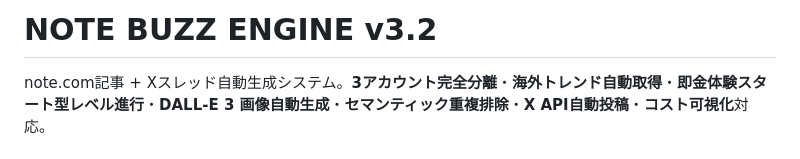
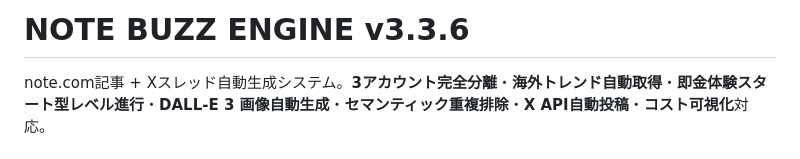
Before and after one commit to ai-mentor-bot/note-buzz-engine, a Markdown page: README.md, the part around the change. GitHub-like rendering.

Commit message:
Update README version to v3.3.6
Updated version number from v3.2 to v3.3.6 in README.

```diff
--- a/README.md
+++ b/README.md
@@ -1,4 +1,4 @@
-# NOTE BUZZ ENGINE v3.2
+# NOTE BUZZ ENGINE v3.3.6
 
 note.com記事 + Xスレッド自動生成システム。**3アカウント完全分離**・**海外トレンド自動取得**・**即金体験スタート型レベル進行**・**DALL-E 3 画像自動生成**・**セマンティック重複排除**・**X API自動投稿**・**コスト可視化**対応。
 
```
